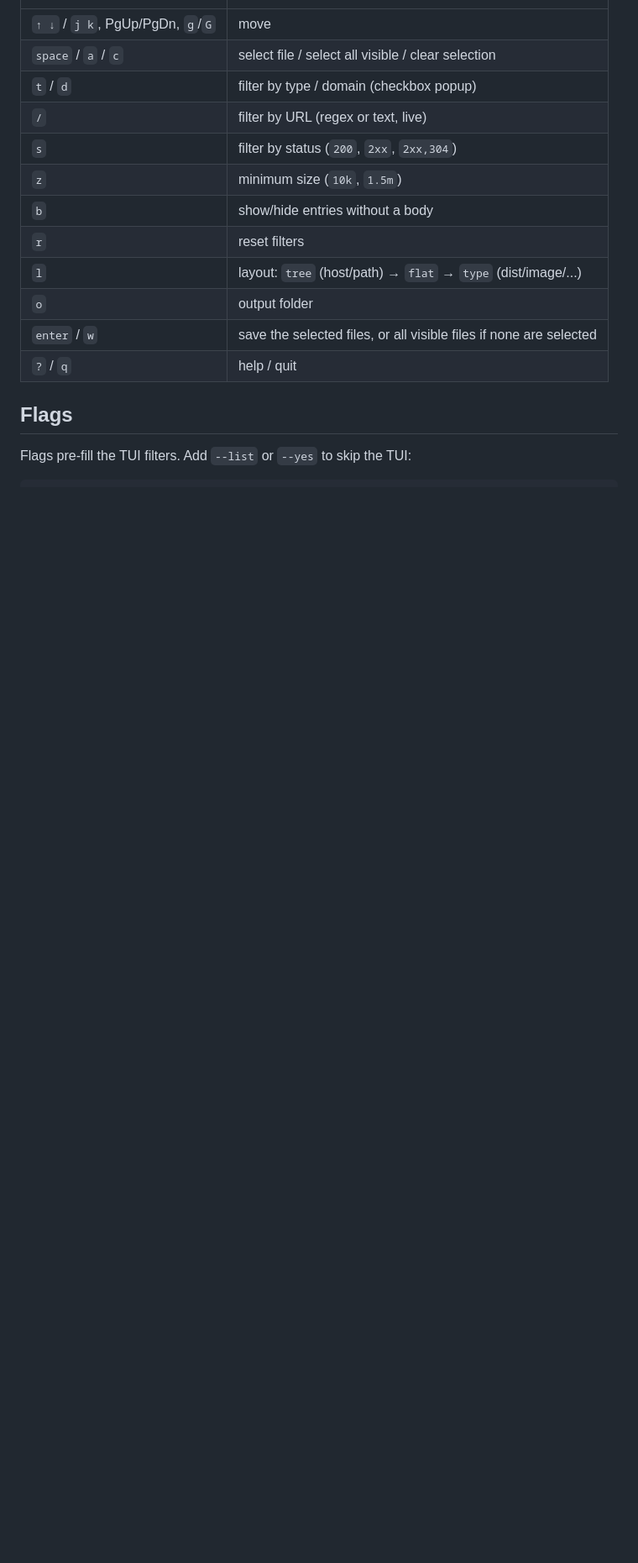
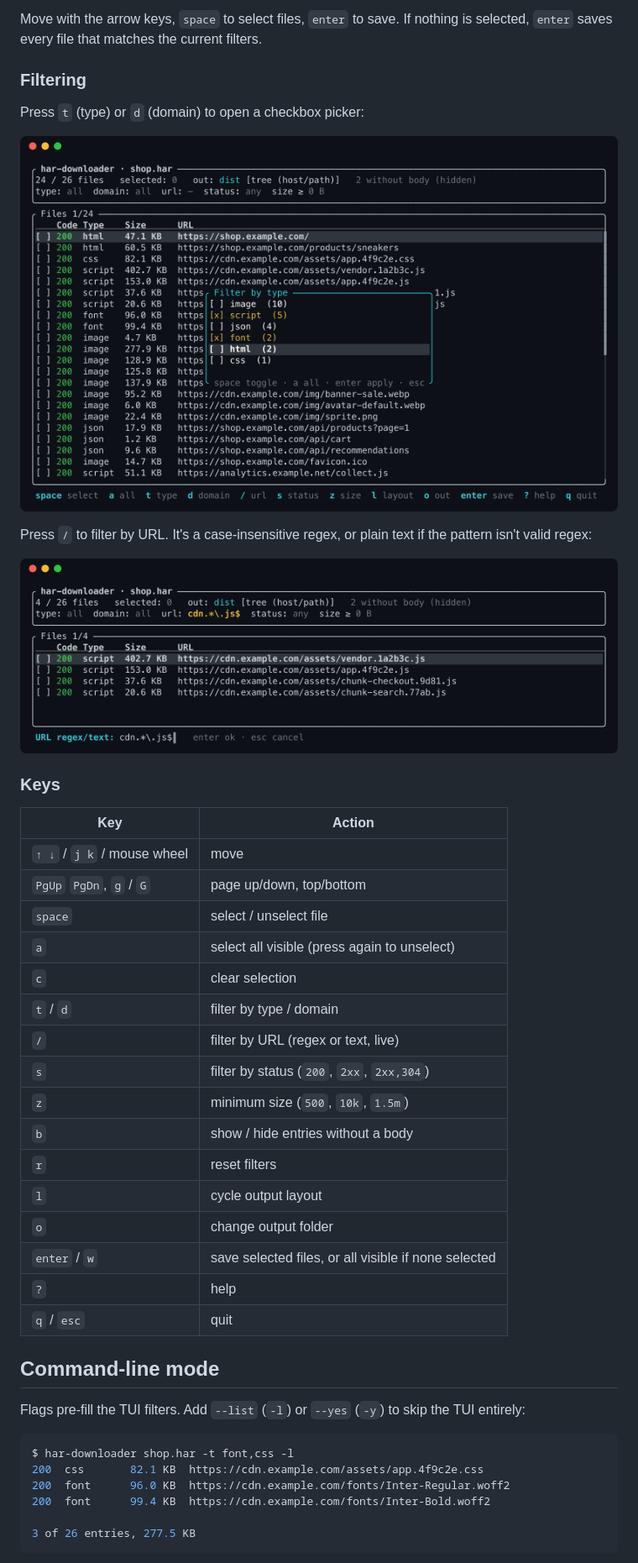
Before and after one commit to 69Nesta/har-downloader, a Markdown page: README.md, the part around one of its changes. Shown at 84% size. Drawn GitHub-style; pictures changed too: docs/filter-type.png (added), docs/filter-url.png (added); blank space fills up the shorter version.

Commit message:
Improve README with screenshots, install steps, and flag reference

````diff
--- a/README.md
+++ b/README.md
@@ -16,19 +49,47 @@ har-downloader file.har       # opens the TUI, saves to ./dist by default
+Move with the arrow keys, `space` to select files, `enter` to save. If nothing is selected, `enter` saves every file that matches the current filters.
+
+### Filtering
+
+Press `t` (type) or `d` (domain) to open a checkbox picker:
+
+![Filter by type](docs/filter-type.png)
+
+Press `/` to filter by URL. It's a case-insensitive regex, or plain text if the pattern isn't valid regex:
+
+![Filter by URL](docs/filter-url.png)
+
+### Keys
+
+| Key | Action |
 |---|---|
-| `↑ ↓` / `j k`, PgUp/PgDn, `g`/`G` | move |
-| `space` / `a` / `c` | select file / select all visible / clear selection |
-| `t` / `d` | filter by type / domain (checkbox popup) |
+| `↑ ↓` / `j k` / mouse wheel | move |
+| `PgUp` `PgDn`, `g` / `G` | page up/down, top/bottom |
+| `space` | select / unselect file |
+| `a` | select all visible (press again to unselect) |
+| `c` | clear selection |
+| `t` / `d` | filter by type / domain |
 | `/` | filter by URL (regex or text, live) |
 | `s` | filter by status (`200`, `2xx`, `2xx,304`) |
-| `z` | minimum size (`10k`, `1.5m`) |
-| `b` | show/hide entries without a body |
+| `z` | minimum size (`500`, `10k`, `1.5m`) |
+| `b` | show / hide entries without a body |
 | `r` | reset filters |
-| `l` | layout: `tree` (host/path) → `flat` → `type` (dist/image/...) |
-| `o` | output folder |
-| `enter` / `w` | save the selected files, or all visible files if none are selected |
-| `?` / `q` | help / quit |
+| `l` | cycle output layout |
+| `o` | change output folder |
+| `enter` / `w` | save selected files, or all visible if none selected |
+| `?` | help |
+| `q` / `esc` | quit |
 
-## Flags
+## Command-line mode
 
-Flags pre-fill the TUI filters. Add `--list` or `--yes` to skip the TUI:
+Flags pre-fill the TUI filters. Add `--list` (`-l`) or `--yes` (`-y`) to skip the TUI entirely:
+
+```console
+$ har-downloader shop.har -t font,css -l
+200  css       82.1 KB  https://cdn.example.com/assets/app.4f9c2e.css
+200  font      96.0 KB  https://cdn.example.com/fonts/Inter-Regular.woff2
+200  font      99.4 KB  https://cdn.example.com/fonts/Inter-Bold.woff2
+
+3 of 26 entries, 277.5 KB
+```
 
 ```sh
````
Also changed, not shown: other parts of README.md (+72 -11 lines), docs/screenshot.png (added).
